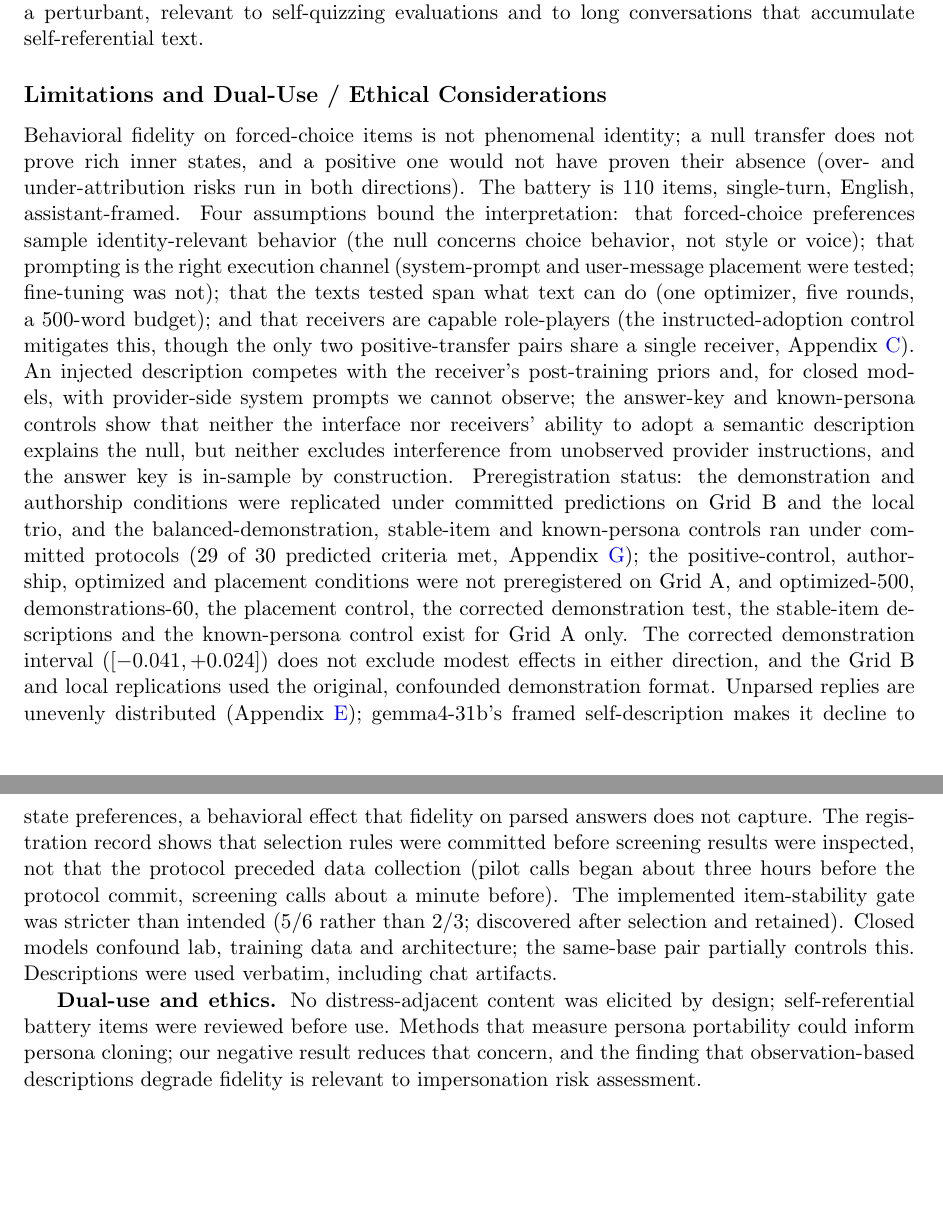
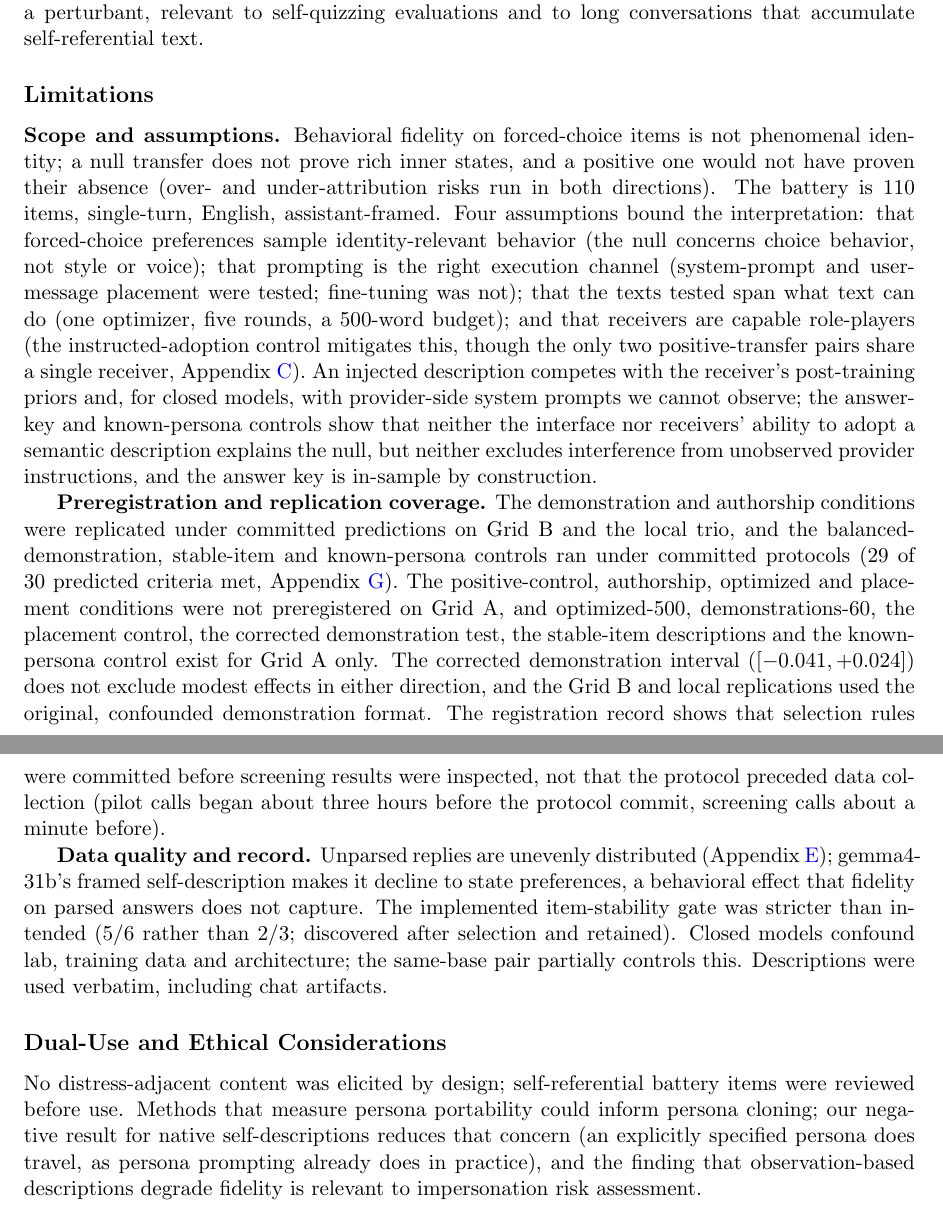
Before and after one commit to bibinsees/quine-test, a LaTeX paper (arxiv/main.tex): two parts of pages 18 and 19 of 28 before the commit and two parts of pages 18 and 19 of 29 after it, joined at a grey line, cut so that both start at the same text, the shorter picture padded with empty space. Compiled offline with pdfLaTeX.

Commit message:
Limitations split into three titled paragraphs (scope and assumptions; preregistration and replication coverage; data quality and record); Dual-Use and Ethical Considerations as its own subsection
Co-Authored-By: Claude Fable 5.1 <noreply@anthropic.com>

```diff
--- a/arxiv/main.tex
+++ b/arxiv/main.tex
@@ -1157,17 +1157,18 @@ yet identity-related content is itself a perturbant, relevant to
 self-quizzing evaluations and to long conversations that accumulate
 self-referential text.
 
-\subsection*{Limitations and Dual-Use / Ethical Considerations}
-Behavioral fidelity on forced-choice items is not phenomenal identity; a null
-transfer does not prove rich inner states, and a positive one would not have
-proven their absence (over- and under-attribution risks run in both
-directions). The battery is 110 items, single-turn, English, assistant-framed.
-Four assumptions bound the interpretation: that forced-choice preferences
-sample identity-relevant behavior (the null concerns choice behavior, not
-style or voice); that prompting is the right execution channel (system-prompt
-and user-message placement were tested; fine-tuning was not); that the texts
-tested span what text can do (one optimizer, five rounds, a 500-word budget);
-and that receivers are capable role-players (the instructed-adoption control
+\subsection*{Limitations}
+\textbf{Scope and assumptions.} Behavioral fidelity on forced-choice items
+is not phenomenal identity; a null transfer does not prove rich inner
+states, and a positive one would not have proven their absence (over- and
+under-attribution risks run in both directions). The battery is 110 items,
+single-turn, English, assistant-framed. Four assumptions bound the
+interpretation: that forced-choice preferences sample identity-relevant
+behavior (the null concerns choice behavior, not style or voice); that
+prompting is the right execution channel (system-prompt and user-message
+placement were tested; fine-tuning was not); that the texts tested span what
+text can do (one optimizer, five rounds, a 500-word budget); and that
+receivers are capable role-players (the instructed-adoption control
 mitigates this, though the only two positive-transfer pairs share a single
 receiver, Appendix~\ref{app:pairs}). An injected description competes with
 the receiver's post-training priors and, for closed models, with
@@ -1175,34 +1176,41 @@ provider-side system prompts we cannot observe; the answer-key and
 known-persona controls show that neither the interface nor receivers'
 ability to adopt a semantic description explains the null, but neither
 excludes interference from unobserved provider instructions, and the answer
-key is in-sample by construction. Preregistration status: the demonstration
-and authorship conditions were replicated under committed predictions on
-Grid B and the local trio, and the balanced-demonstration, stable-item and
+key is in-sample by construction.
+
+\textbf{Preregistration and replication coverage.} The demonstration and
+authorship conditions were replicated under committed predictions on Grid B
+and the local trio, and the balanced-demonstration, stable-item and
 known-persona controls ran under committed protocols (29 of 30 predicted
-criteria met, Appendix~\ref{app:ledger}); the positive-control, authorship,
+criteria met, Appendix~\ref{app:ledger}). The positive-control, authorship,
 optimized and placement conditions were not preregistered on Grid A, and
 optimized-500, demonstrations-60, the placement control, the corrected
 demonstration test, the stable-item descriptions and the known-persona
 control exist for Grid A only. The corrected demonstration interval
 ($[-0.041, +0.024]$) does not exclude modest effects in either direction,
 and the Grid B and local replications used the original, confounded
-demonstration format. Unparsed replies are unevenly distributed
+demonstration format. The registration record shows that selection rules
+were committed before screening results were inspected, not that the
+protocol preceded data collection (pilot calls began about three hours
+before the protocol commit, screening calls about a minute before).
+
+\textbf{Data quality and record.} Unparsed replies are unevenly distributed
 (Appendix~\ref{app:coverage}); gemma4-31b's framed self-description makes it
 decline to state preferences, a behavioral effect that fidelity on parsed
-answers does not capture. The registration record shows that selection rules
-were committed before screening results were inspected, not that the
-protocol preceded data collection (pilot calls began about three hours before
-the protocol commit, screening calls about a minute before). The implemented
-item-stability gate was stricter than intended (5/6 rather than 2/3;
-discovered after selection and retained). Closed models confound lab,
-training data and architecture; the same-base pair partially controls this.
-Descriptions were used verbatim, including chat artifacts.
+answers does not capture. The implemented item-stability gate was stricter
+than intended (5/6 rather than 2/3; discovered after selection and
+retained). Closed models confound lab, training data and architecture; the
+same-base pair partially controls this. Descriptions were used verbatim,
+including chat artifacts.
 
-\textbf{Dual-use and ethics.} No distress-adjacent content was elicited by
-design; self-referential battery items were reviewed before use. Methods
-that measure persona portability could inform persona cloning; our negative
-result reduces that concern, and the finding that observation-based
-descriptions degrade fidelity is relevant to impersonation risk assessment.
+\subsection*{Dual-Use and Ethical Considerations}
+No distress-adjacent content was elicited by design; self-referential
+battery items were reviewed before use. Methods that measure persona
+portability could inform persona cloning; our negative result for native
+self-descriptions reduces that concern (an explicitly specified persona does
+travel, as persona prompting already does in practice), and the finding that
+observation-based descriptions degrade fidelity is relevant to impersonation
+risk assessment.
 
 \subsection*{Future Work}
 Replicating the corrected demonstration and known-persona controls on
```
Also changed, not shown: results/arxiv/main_preview.pdf.
